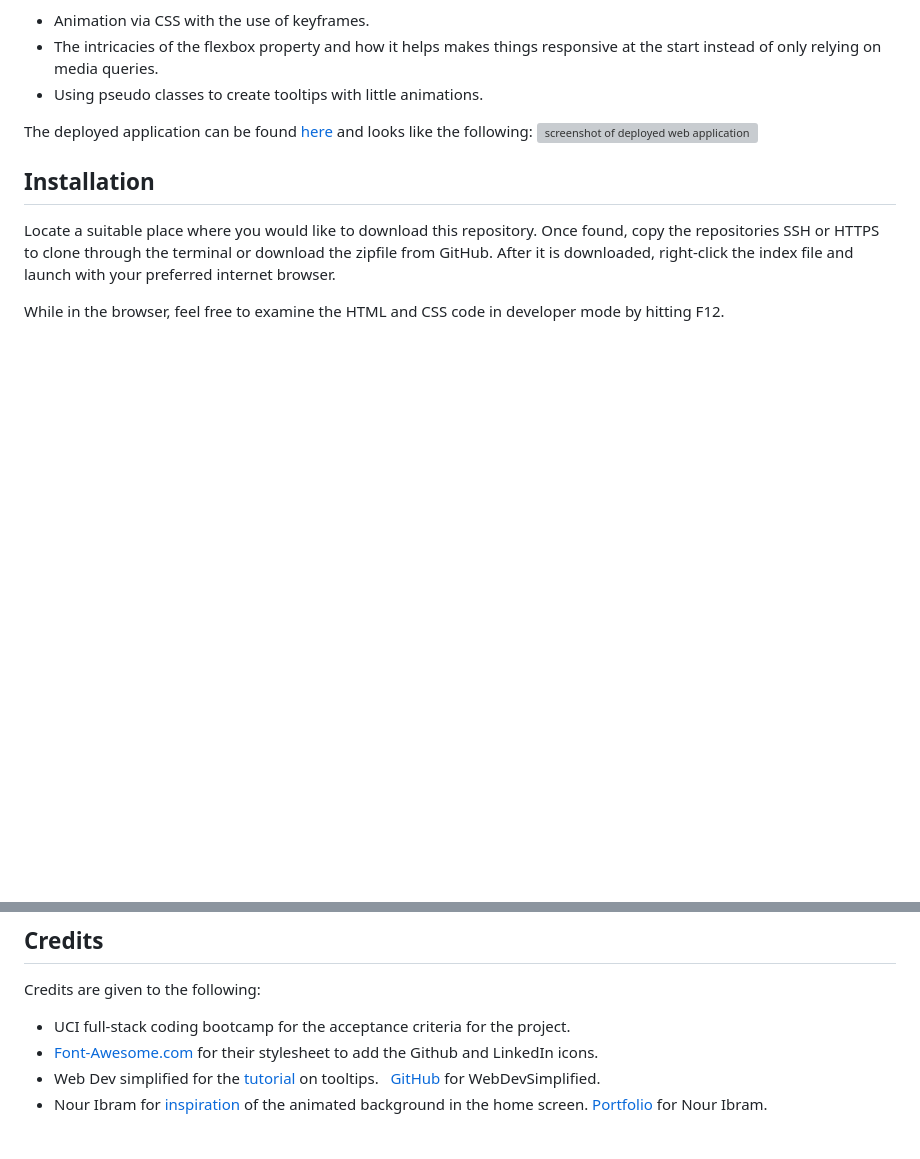
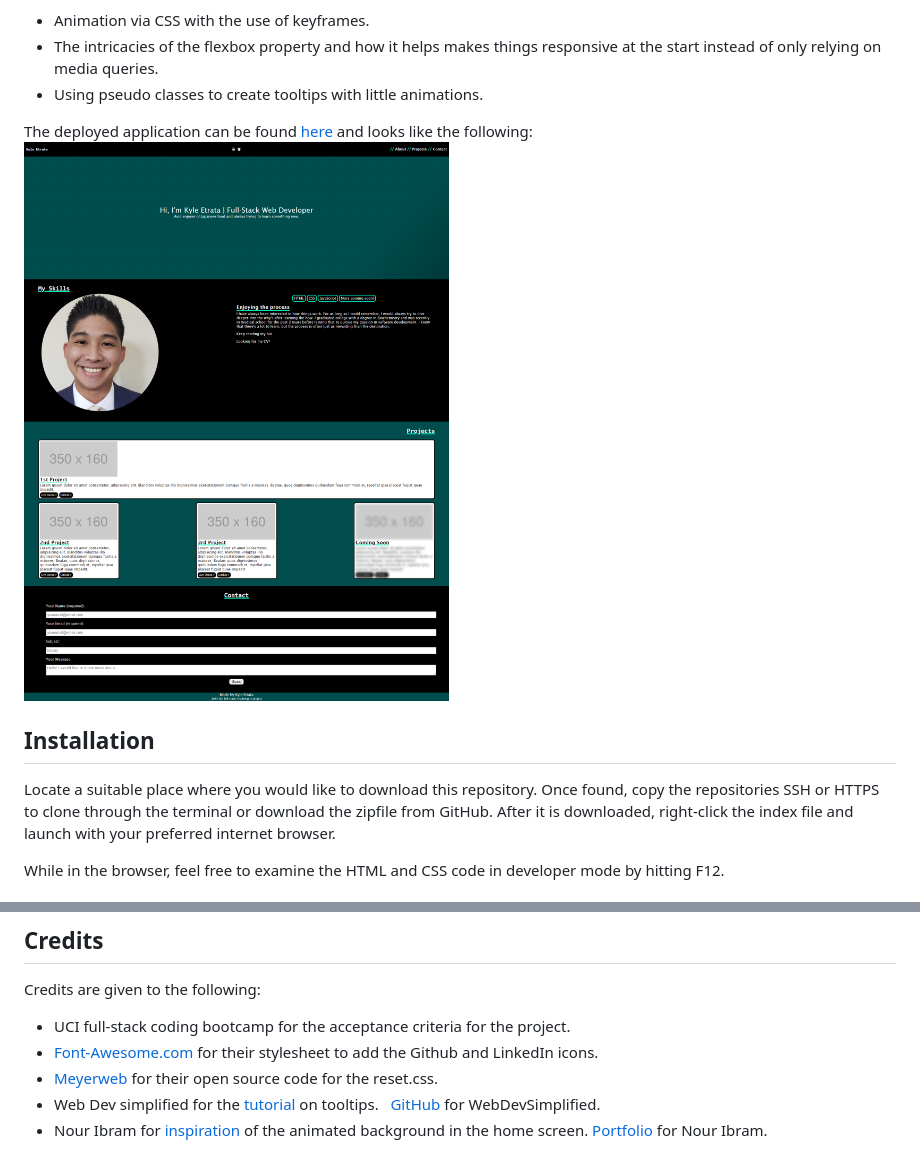
Before and after one commit to kyleochata/02-portfolio-challenge-2, a Markdown page: README.md, 2 parts joined by grey strips. Drawn GitHub-style; pictures changed too: assets/images/Deployed-page-screenshot.png (added); blank space fills up the shorter version; grey boxes are pictures that could not be loaded.

Commit message:
changes to HTML, CSS, and readme

```diff
--- a/README.md
+++ b/README.md
@@ -16,7 +16,7 @@ While working on the CSS I learnt several new things:
 * Using pseudo classes to create tooltips with little animations.
 
 The deployed application can be found [here](https://) and looks like the following:
-![screenshot of deployed web application]()
+![screenshot of deployed web application](./assets/images/Deployed-page-screenshot.png)
 
 ## Installation
 
@@ -34,6 +34,7 @@ Credits are given to the following:
 
 * UCI full-stack coding bootcamp for the acceptance criteria for the project.
 * [Font-Awesome.com](https://fontawesome.com/) for their stylesheet to add the Github and LinkedIn icons.
+* [Meyerweb](https://meyerweb.com/eric/tools/css/reset/) for their open source code for the reset.css.
 * Web Dev simplified for the [tutorial](https://www.youtube.com/watch?v=ujlpzTyJp-M&t=541s&ab_channel=WebDevSimplified) on tooltips.
 &nbsp; [GitHub](https://github.com/WebDevSimplified) for WebDevSimplified.
 * Nour Ibram for [inspiration](https://codepen.io/nouribram/pen/jYqwWJ) of the animated background in the home screen. [Portfolio](https://nouribram.github.io/portfolio/) for Nour Ibram.
```
Also changed, not shown: 2 other files.
